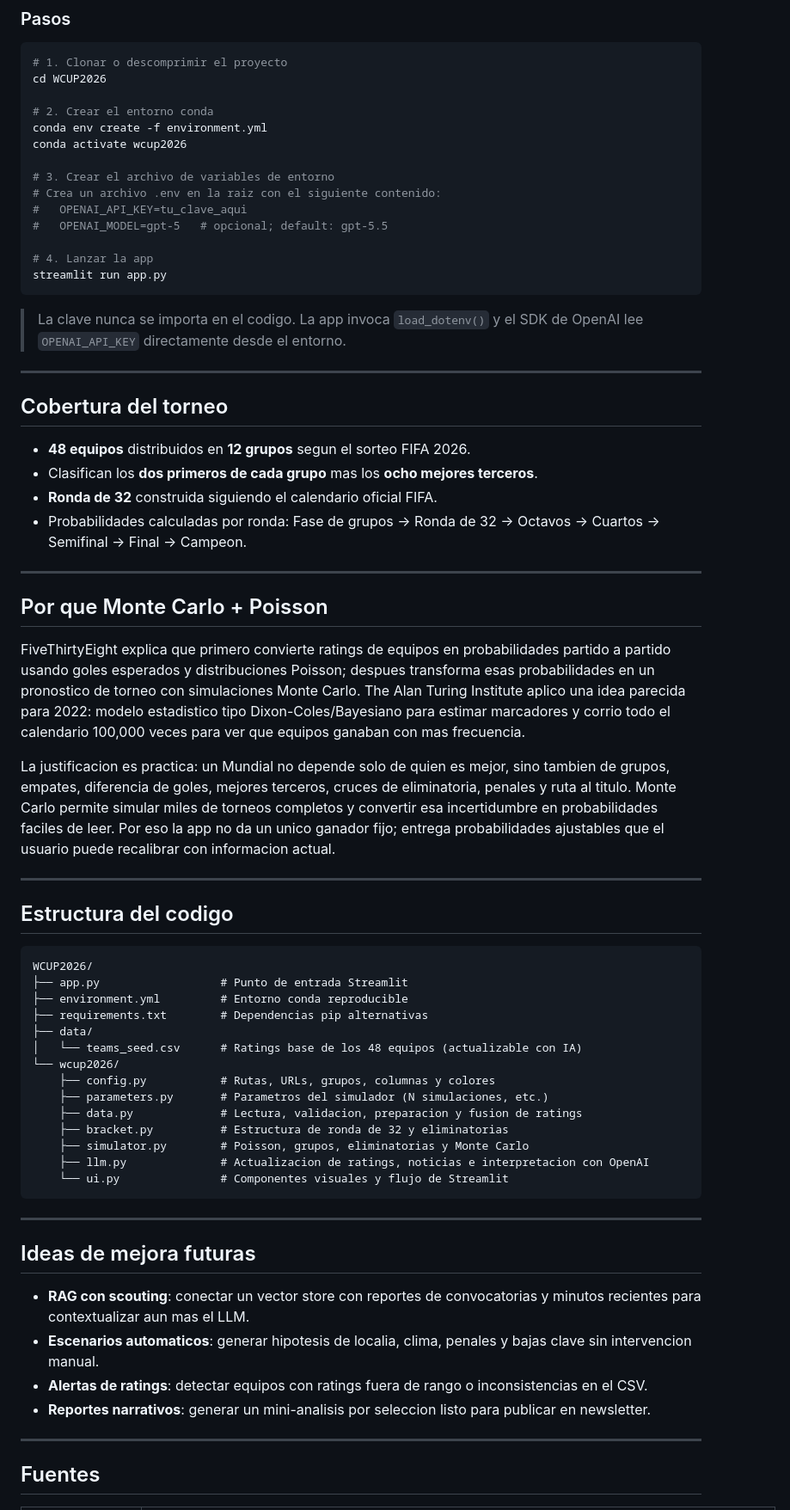
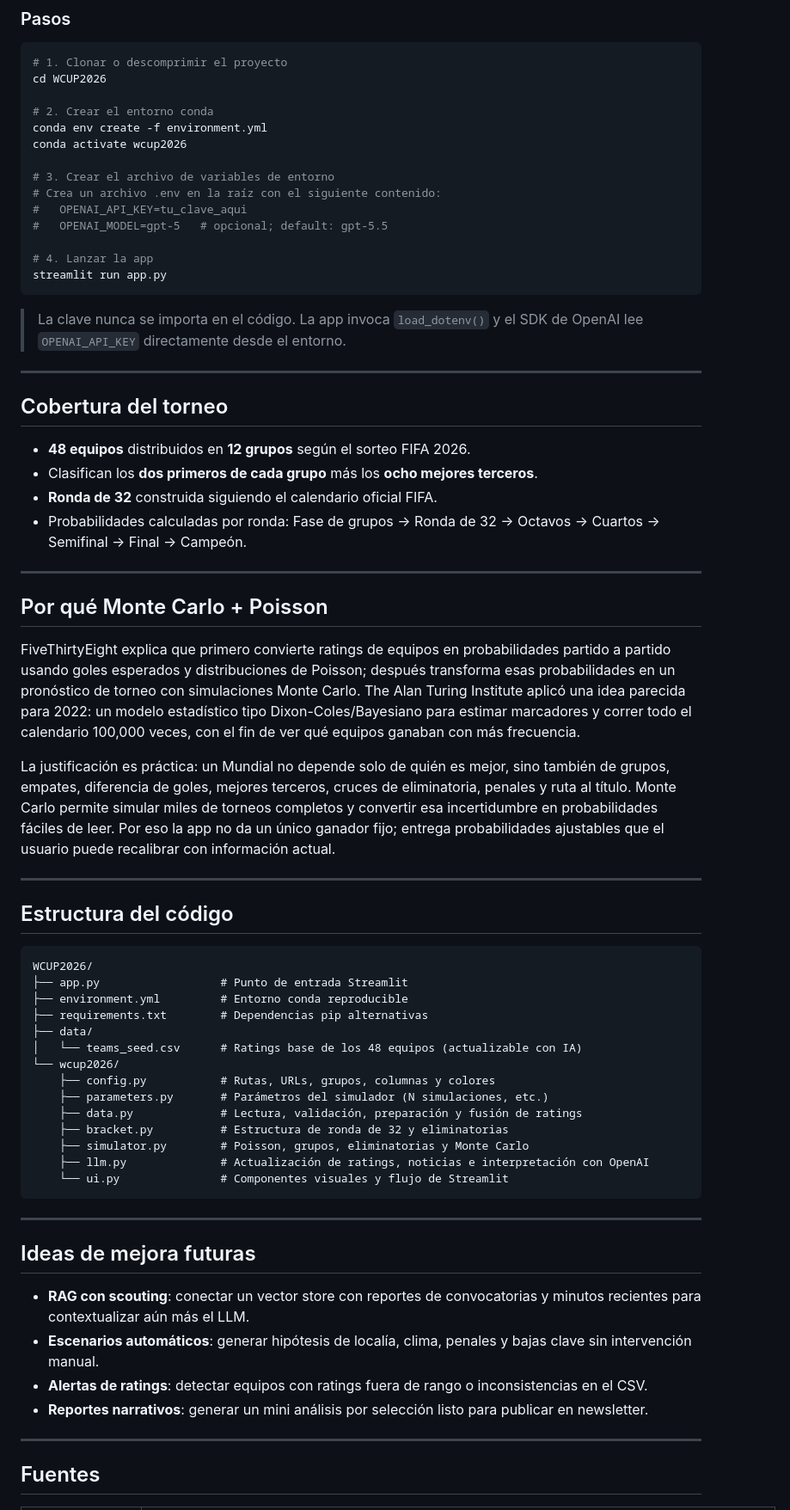
Before and after one commit to fjgonzalezmgt/WCUP2026, a Markdown page: README.md, the part around one of its changes. Shown at 86% size. Drawn GitHub-style.

Commit message:
Fix formatting issues in README.md for improved clarity and consistency
Co-authored-by: Copilot <copilot@github.com>

````diff
--- a/README.md
+++ b/README.md
@@ -99,7 +99,7 @@ conda env create -f environment.yml
 conda activate wcup2026
 
 # 3. Crear el archivo de variables de entorno
-# Crea un archivo .env en la raiz con el siguiente contenido:
+# Crea un archivo .env en la raíz con el siguiente contenido:
 #   OPENAI_API_KEY=tu_clave_aqui
 #   OPENAI_MODEL=gpt-5   # opcional; default: gpt-5.5
 
@@ -107,28 +107,28 @@ conda activate wcup2026
 streamlit run app.py
 ```
 
-> La clave nunca se importa en el codigo. La app invoca `load_dotenv()` y el SDK de OpenAI lee `OPENAI_API_KEY` directamente desde el entorno.
+> La clave nunca se importa en el código. La app invoca `load_dotenv()` y el SDK de OpenAI lee `OPENAI_API_KEY` directamente desde el entorno.
 
 ---
 
 ## Cobertura del torneo
 
-- **48 equipos** distribuidos en **12 grupos** segun el sorteo FIFA 2026.
-- Clasifican los **dos primeros de cada grupo** mas los **ocho mejores terceros**.
+- **48 equipos** distribuidos en **12 grupos** según el sorteo FIFA 2026.
+- Clasifican los **dos primeros de cada grupo** más los **ocho mejores terceros**.
 - **Ronda de 32** construida siguiendo el calendario oficial FIFA.
-- Probabilidades calculadas por ronda: Fase de grupos → Ronda de 32 → Octavos → Cuartos → Semifinal → Final → Campeon.
+- Probabilidades calculadas por ronda: Fase de grupos → Ronda de 32 → Octavos → Cuartos → Semifinal → Final → Campeón.
 
 ---
 
-## Por que Monte Carlo + Poisson
+## Por qué Monte Carlo + Poisson
 
-FiveThirtyEight explica que primero convierte ratings de equipos en probabilidades partido a partido usando goles esperados y distribuciones Poisson; despues transforma esas probabilidades en un pronostico de torneo con simulaciones Monte Carlo. The Alan Turing Institute aplico una idea parecida para 2022: modelo estadistico tipo Dixon-Coles/Bayesiano para estimar marcadores y corrio todo el calendario 100,000 veces para ver que equipos ganaban con mas frecuencia.
+FiveThirtyEight explica que primero convierte ratings de equipos en probabilidades partido a partido usando goles esperados y distribuciones de Poisson; después transforma esas probabilidades en un pronóstico de torneo con simulaciones Monte Carlo. The Alan Turing Institute aplicó una idea parecida para 2022: un modelo estadístico tipo Dixon-Coles/Bayesiano para estimar marcadores y correr todo el calendario 100,000 veces, con el fin de ver qué equipos ganaban con más frecuencia.
 
-La justificacion es practica: un Mundial no depende solo de quien es mejor, sino tambien de grupos, empates, diferencia de goles, mejores terceros, cruces de eliminatoria, penales y ruta al titulo. Monte Carlo permite simular miles de torneos completos y convertir esa incertidumbre en probabilidades faciles de leer. Por eso la app no da un unico ganador fijo; entrega probabilidades ajustables que el usuario puede recalibrar con informacion actual.
+La justificación es práctica: un Mundial no depende solo de quién es mejor, sino también de grupos, empates, diferencia de goles, mejores terceros, cruces de eliminatoria, penales y ruta al título. Monte Carlo permite simular miles de torneos completos y convertir esa incertidumbre en probabilidades fáciles de leer. Por eso la app no da un único ganador fijo; entrega probabilidades ajustables que el usuario puede recalibrar con información actual.
 
 ---
 
-## Estructura del codigo
+## Estructura del código
 
 ```
 WCUP2026/
@@ -139,11 +139,11 @@ WCUP2026/
 │   └── teams_seed.csv      # Ratings base de los 48 equipos (actualizable con IA)
 └── wcup2026/
     ├── config.py           # Rutas, URLs, grupos, columnas y colores
-    ├── parameters.py       # Parametros del simulador (N simulaciones, etc.)
-    ├── data.py             # Lectura, validacion, preparacion y fusion de ratings
+    ├── parameters.py       # Parámetros del simulador (N simulaciones, etc.)
+    ├── data.py             # Lectura, validación, preparación y fusión de ratings
     ├── bracket.py          # Estructura de ronda de 32 y eliminatorias
     ├── simulator.py        # Poisson, grupos, eliminatorias y Monte Carlo
-    ├── llm.py              # Actualizacion de ratings, noticias e interpretacion con OpenAI
+    ├── llm.py              # Actualización de ratings, noticias e interpretación con OpenAI
     └── ui.py               # Componentes visuales y flujo de Streamlit
 ```
 
@@ -151,10 +151,10 @@ WCUP2026/
 
 ## Ideas de mejora futuras
 
-- **RAG con scouting**: conectar un vector store con reportes de convocatorias y minutos recientes para contextualizar aun mas el LLM.
-- **Escenarios automaticos**: generar hipotesis de localia, clima, penales y bajas clave sin intervencion manual.
+- **RAG con scouting**: conectar un vector store con reportes de convocatorias y minutos recientes para contextualizar aún más el LLM.
+- **Escenarios automáticos**: generar hipótesis de localía, clima, penales y bajas clave sin intervención manual.
 - **Alertas de ratings**: detectar equipos con ratings fuera de rango o inconsistencias en el CSV.
-- **Reportes narrativos**: generar un mini-analisis por seleccion listo para publicar en newsletter.
+- **Reportes narrativos**: generar un mini análisis por selección listo para publicar en newsletter.
 
 ---
 
````
Also changed, not shown: other parts of README.md (+18 -143 lines).
